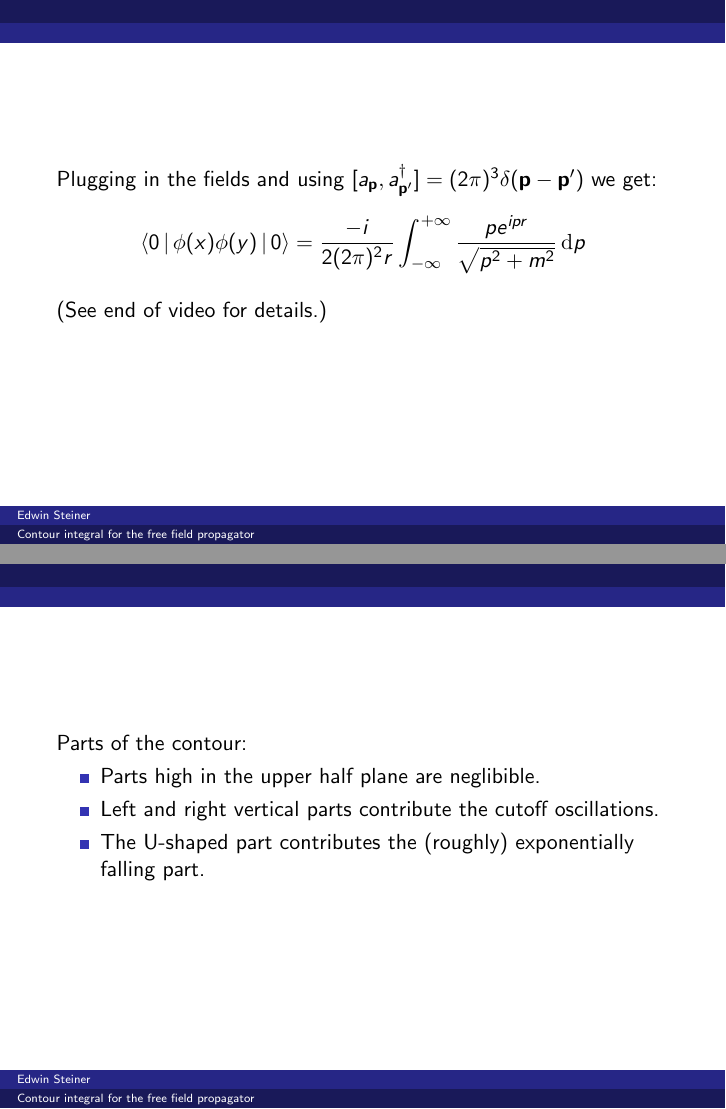
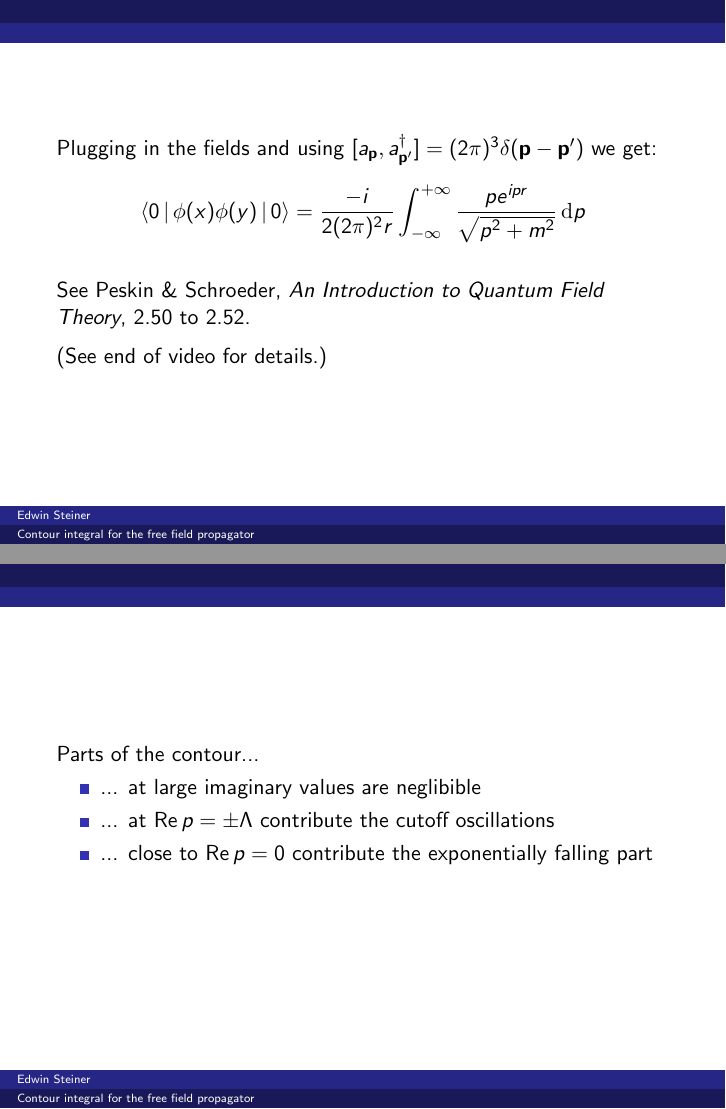
Before and after one commit to edwinst/video-propagator, LaTeX slides (slides.tex): pages 9 and 32 of 53, joined at a grey line. Compiled offline with pdfLaTeX.

Commit message:
Cite Peskin & Schroeder.

```diff
--- a/slides.tex
+++ b/slides.tex
@@ -42,6 +42,9 @@
 \newcommand{\integral}{\intii \dip \integrand}
 \newcommand{\cintegral}{\int_m^\infty \drho \frac{\rho e^{-\rho r}}{\sqrt{\rho^2 - m^2}}}
 
+\renewcommand\Re{\operatorname{Re}}
+\renewcommand\Im{\operatorname{Im}}
+
 \title{Contour integral for the free field propagator}
 \author{Edwin Steiner}
 \date{\today}
@@ -101,6 +103,9 @@ Plugging in the fields and using $\com{\ap}{\adpp} = (2\pi)^3 \delta(\vp - \vpp)
 $$\phixy = \frac{-i}{2(2\pi)^2 r} \intii \frac{p e^{ipr}}{\sqrtpm} \dip$$
 
 \pause
+\bigskip
+See Peskin \& Schroeder, \textit{An Introduction to Quantum Field Theory}, 2.50 to 2.52.
+
 \medskip
 (See end of video for details.)
 
@@ -352,10 +357,10 @@ Witness the miracle of \alert{Cauchy's theorem}!
 
 
 \begin{frame}
-Parts of the contour:
+Parts of the contour...
 
 \begin{itemize}
-\item Parts high in the upper half plane are neglibible.
+\item ... at large imaginary values are neglibible
 
 %: seq_name('contour-top');
 %: animate(10, sub {
@@ -378,7 +383,7 @@ Parts of the contour:
 %: });
 
 \pause
-\item Left and right vertical parts contribute the cutoff oscillations.
+\item ... at $\Re p = \pm \Lambda$ contribute the cutoff oscillations
 
 %: seq_name('contour-ii');
 %: animate(10, sub {
@@ -397,7 +402,7 @@ Parts of the contour:
 %: });
 
 \pause
-\item The U-shaped part contributes the (roughly) exponentially falling part.
+\item ... close to $\Re p = 0$ contribute the exponentially falling part
 
 %: seq_name('contour-u');
 %: animate(10, sub {
```
Also changed, not shown: slides.tex (1 more changed lines).
